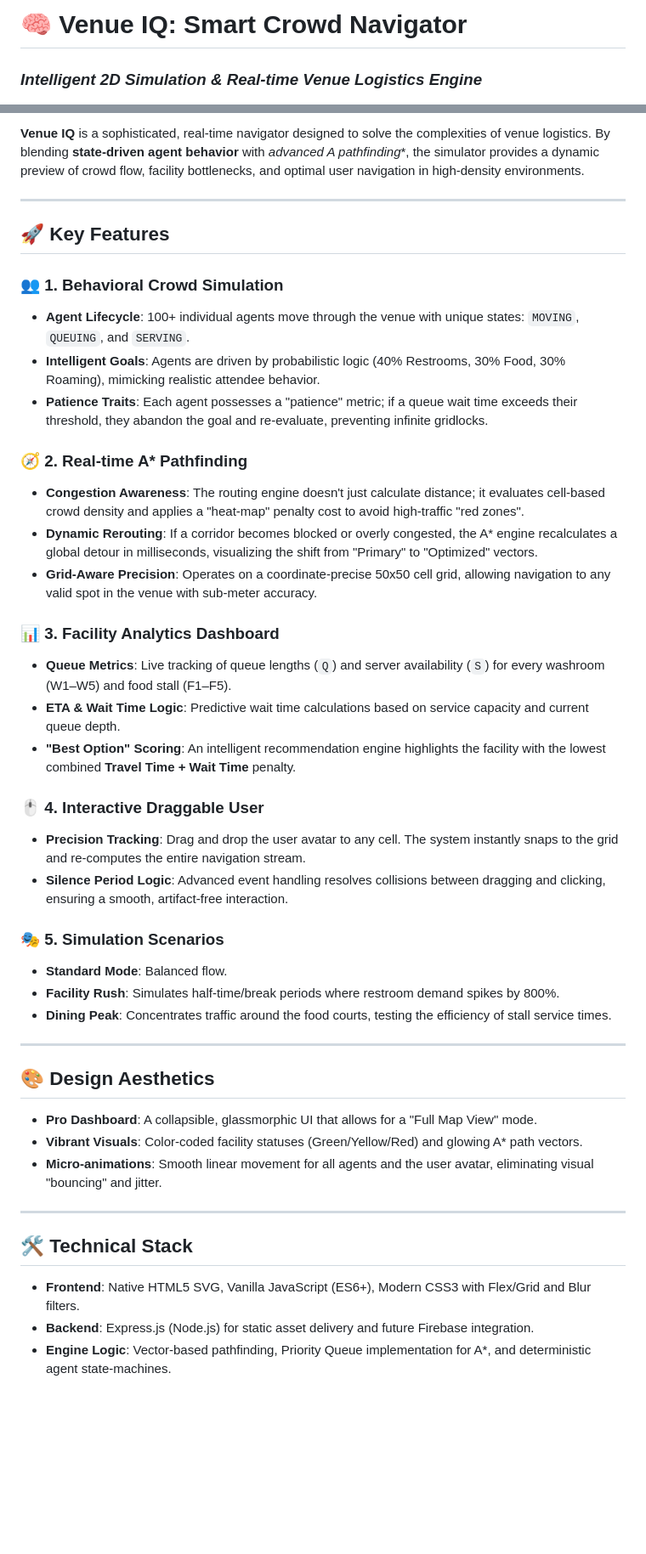
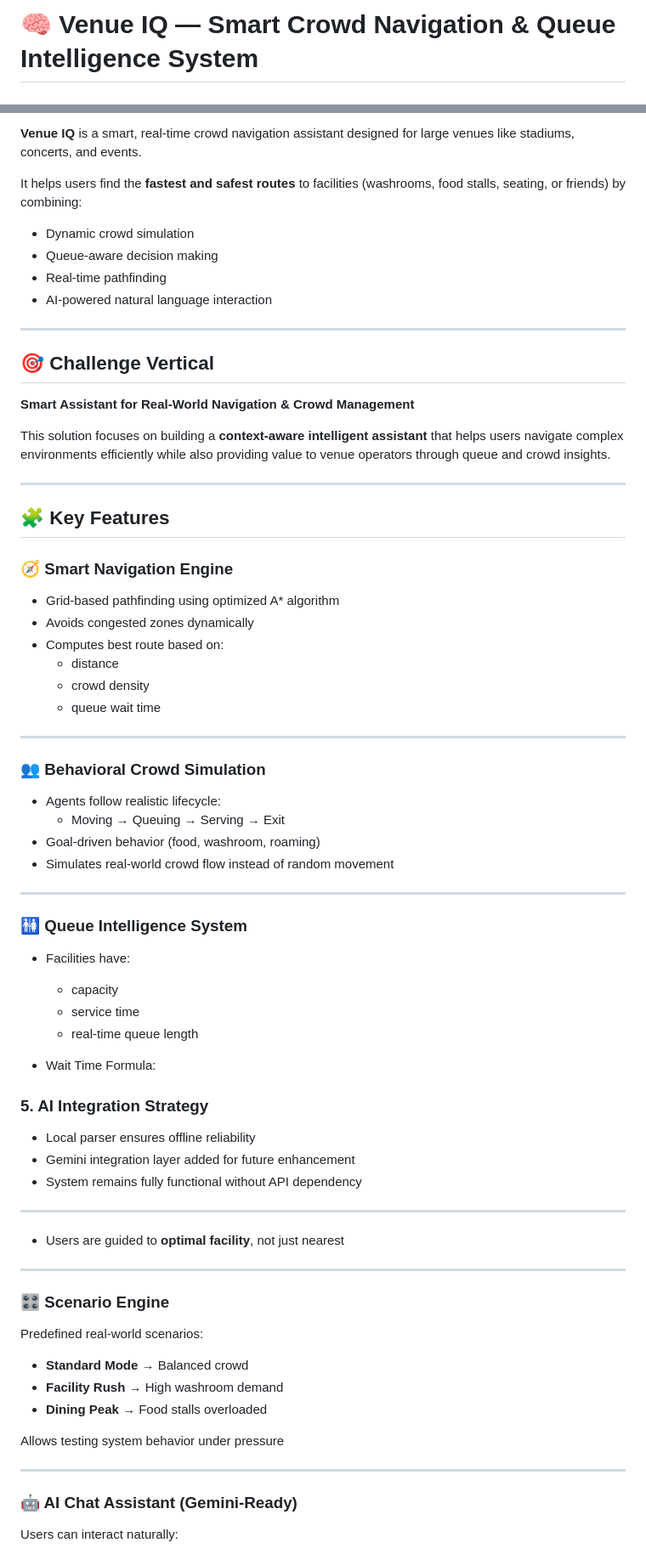
Before and after one commit to zedted0112/Smart-Crowd-Navigator, a Markdown page: README.md, 2 parts joined by grey strips. Shown at 85% size. GitHub-like rendering; blank space fills up the shorter version.

```diff
--- a/README.md
+++ b/README.md
@@ -1,3 +1,2 @@
-# 🧠 Venue IQ: Smart Crowd Navigator
-### *Intelligent 2D Simulation & Real-time Venue Logistics Engine*
+# 🧠 Venue IQ — Smart Crowd Navigation & Queue Intelligence System
 
@@ -7,44 +4,75 @@
 
-**Venue IQ** is a sophisticated, real-time navigator designed to solve the complexities of venue logistics. By blending **state-driven agent behavior** with **advanced A* pathfinding**, the simulator provides a dynamic preview of crowd flow, facility bottlenecks, and optimal user navigation in high-density environments.
+**Venue IQ** is a smart, real-time crowd navigation assistant designed for large venues like stadiums, concerts, and events.
+
+It helps users find the **fastest and safest routes** to facilities (washrooms, food stalls, seating, or friends) by combining:
+
+- Dynamic crowd simulation
+- Queue-aware decision making
+- Real-time pathfinding
+- AI-powered natural language interaction
 
 ---
 
-## 🚀 Key Features
+## 🎯 Challenge Vertical
 
-### 👥 1. Behavioral Crowd Simulation
-- **Agent Lifecycle**: 100+ individual agents move through the venue with unique states: `MOVING`, `QUEUING`, and `SERVING`.
-- **Intelligent Goals**: Agents are driven by probabilistic logic (40% Restrooms, 30% Food, 30% Roaming), mimicking realistic attendee behavior.
-- **Patience Traits**: Each agent possesses a "patience" metric; if a queue wait time exceeds their threshold, they abandon the goal and re-evaluate, preventing infinite gridlocks.
+**Smart Assistant for Real-World Navigation & Crowd Management**
 
-### 🧭 2. Real-time A* Pathfinding
-- **Congestion Awareness**: The routing engine doesn't just calculate distance; it evaluates cell-based crowd density and applies a "heat-map" penalty cost to avoid high-traffic "red zones".
-- **Dynamic Rerouting**: If a corridor becomes blocked or overly congested, the A* engine recalculates a global detour in milliseconds, visualizing the shift from "Primary" to "Optimized" vectors.
-- **Grid-Aware Precision**: Operates on a coordinate-precise 50x50 cell grid, allowing navigation to any valid spot in the venue with sub-meter accuracy.
-
-### 📊 3. Facility Analytics Dashboard
-- **Queue Metrics**: Live tracking of queue lengths (`Q`) and server availability (`S`) for every washroom (W1–W5) and food stall (F1–F5).
-- **ETA & Wait Time Logic**: Predictive wait time calculations based on service capacity and current queue depth.
-- **"Best Option" Scoring**: An intelligent recommendation engine highlights the facility with the lowest combined **Travel Time + Wait Time** penalty.
-
-### 🖱️ 4. Interactive Draggable User
-- **Precision Tracking**: Drag and drop the user avatar to any cell. The system instantly snaps to the grid and re-computes the entire navigation stream.
-- **Silence Period Logic**: Advanced event handling resolves collisions between dragging and clicking, ensuring a smooth, artifact-free interaction.
-
-### 🎭 5. Simulation Scenarios
-- **Standard Mode**: Balanced flow.
-- **Facility Rush**: Simulates half-time/break periods where restroom demand spikes by 800%.
-- **Dining Peak**: Concentrates traffic around the food courts, testing the efficiency of stall service times.
+This solution focuses on building a **context-aware intelligent assistant** that helps users navigate complex environments efficiently while also providing value to venue operators through queue and crowd insights.
 
 ---
 
-## 🎨 Design Aesthetics
-- **Pro Dashboard**: A collapsible, glassmorphic UI that allows for a "Full Map View" mode.
-- **Vibrant Visuals**: Color-coded facility statuses (Green/Yellow/Red) and glowing A* path vectors.
-- **Micro-animations**: Smooth linear movement for all agents and the user avatar, eliminating visual "bouncing" and jitter.
+## 🧩 Key Features
+
+### 🧭 Smart Navigation Engine
+- Grid-based pathfinding using optimized A* algorithm
+- Avoids congested zones dynamically
+- Computes best route based on:
+  - distance
+  - crowd density
+  - queue wait time
 
 ---
 
-## 🛠️ Technical Stack
-- **Frontend**: Native HTML5 SVG, Vanilla JavaScript (ES6+), Modern CSS3 with Flex/Grid and Blur filters.
-- **Backend**: Express.js (Node.js) for static asset delivery and future Firebase integration.
-- **Engine Logic**: Vector-based pathfinding, Priority Queue implementation for A*, and deterministic agent state-machines.
+### 👥 Behavioral Crowd Simulation
+- Agents follow realistic lifecycle:
+  - Moving → Queuing → Serving → Exit
+- Goal-driven behavior (food, washroom, roaming)
+- Simulates real-world crowd flow instead of random movement
+
+---
+
+### 🚻 Queue Intelligence System
+- Facilities have:
+  - capacity
+  - service time
+  - real-time queue length
+
+- Wait Time Formula:
+
+### 5. AI Integration Strategy
+
+- Local parser ensures offline reliability
+- Gemini integration layer added for future enhancement
+- System remains fully functional without API dependency
+
+---
+
+- Users are guided to **optimal facility**, not just nearest
+
+---
+
+### 🎛️ Scenario Engine
+Predefined real-world scenarios:
+
+- **Standard Mode** → Balanced crowd
+- **Facility Rush** → High washroom demand
+- **Dining Peak** → Food stalls overloaded
+
+Allows testing system behavior under pressure
+
+---
+
+### 🤖 AI Chat Assistant (Gemini-Ready)
+
+Users can interact naturally:
+
```
Also changed, not shown: other parts of README.md (+69 -11 lines).
